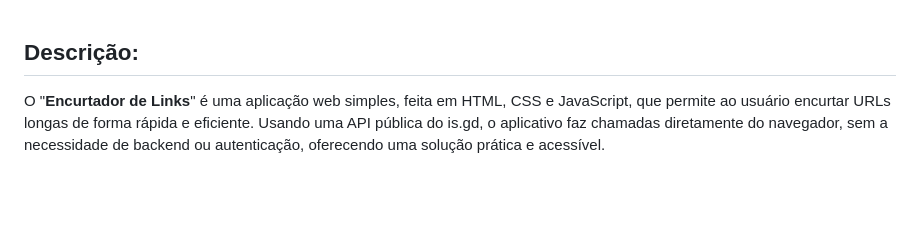
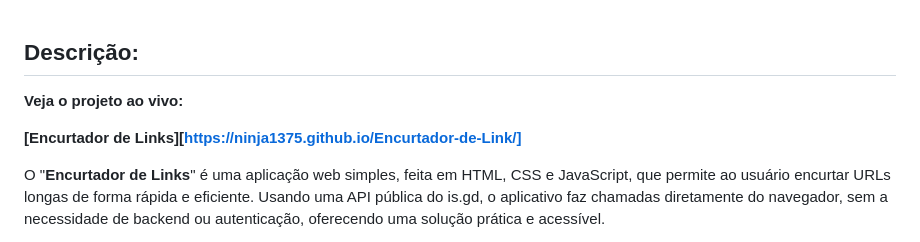
Before and after one commit to Ninja1375/Encurtador-de-Link, a Markdown page: README.md, the part around the change. GitHub-like rendering; blank space fills up the shorter version.

```diff
--- a/README.md
+++ b/README.md
@@ -1,4 +1,9 @@
 ## Descrição: ##
+
+**Veja o projeto ao vivo:**
+
+**[Encurtador de Links][https://ninja1375.github.io/Encurtador-de-Link/]**
+
 
 O "**Encurtador de Links**" é uma aplicação web simples, feita em HTML, CSS e JavaScript, que permite ao usuário encurtar URLs longas de forma rápida e eficiente. Usando uma API pública do is.gd, o aplicativo faz chamadas diretamente do navegador, sem a necessidade de backend ou autenticação, oferecendo uma solução prática e acessível.
 
```
